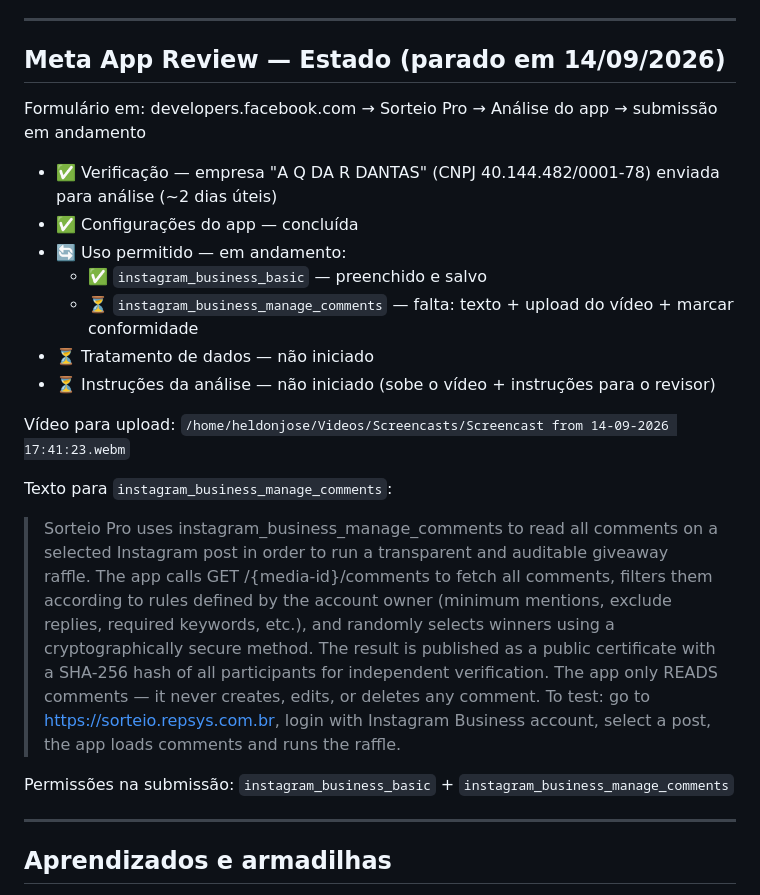
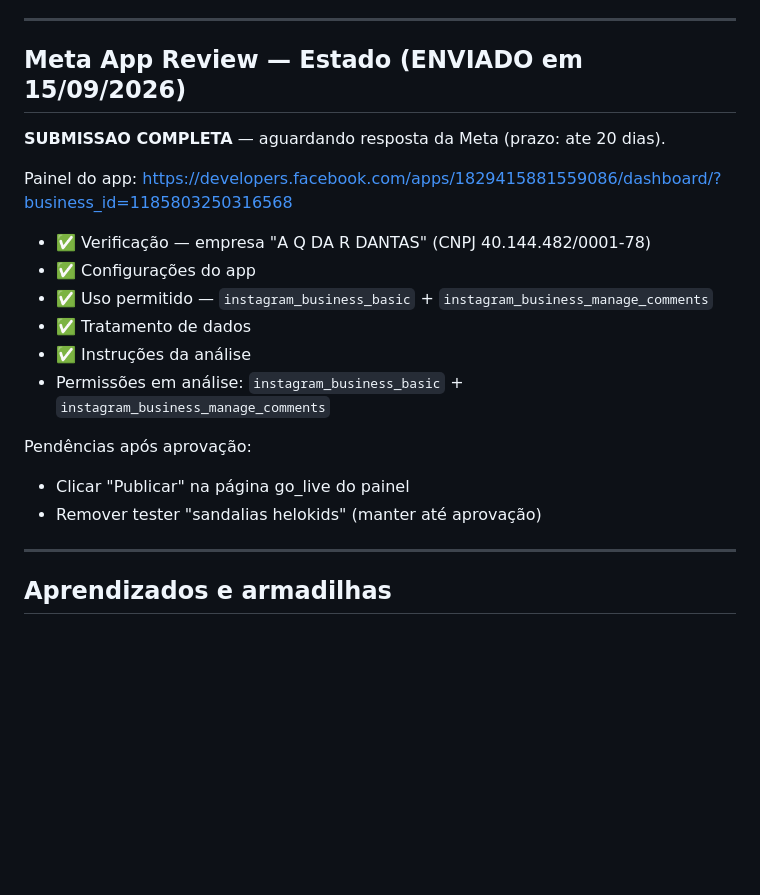
Before and after one commit to heldonjose/sorteio, a Markdown page: docs/IA/MEMORY.md, the part around the change. Drawn GitHub-style; blank space fills up the shorter version.

Commit message:
docs: atualizar status Meta App Review (enviado em 15/09/2026)

```diff
--- a/docs/IA/MEMORY.md
+++ b/docs/IA/MEMORY.md
@@ -100,24 +100,22 @@ Atualizar conforme o projeto avança.
 
 ---
 
-## Meta App Review — Estado (parado em 14/09/2026)
+## Meta App Review — Estado (ENVIADO em 15/09/2026)
 
-Formulário em: developers.facebook.com → Sorteio Pro → Análise do app → submissão em andamento
+**SUBMISSAO COMPLETA** — aguardando resposta da Meta (prazo: ate 20 dias).
 
-- ✅ Verificação — empresa "A Q DA R DANTAS" (CNPJ 40.144.482/0001-78) enviada para análise (~2 dias úteis)
-- ✅ Configurações do app — concluída
-- 🔄 Uso permitido — em andamento:
-  - ✅ `instagram_business_basic` — preenchido e salvo
-  - ⏳ `instagram_business_manage_comments` — falta: texto + upload do vídeo + marcar conformidade
-- ⏳ Tratamento de dados — não iniciado
-- ⏳ Instruções da análise — não iniciado (sobe o vídeo + instruções para o revisor)
+Painel do app: https://developers.facebook.com/apps/1829415881559086/dashboard/?business_id=1185803250316568
 
-Vídeo para upload: `/home/heldonjose/Videos/Screencasts/Screencast from 14-09-2026 17:41:23.webm`
+- ✅ Verificação — empresa "A Q DA R DANTAS" (CNPJ 40.144.482/0001-78)
+- ✅ Configurações do app
+- ✅ Uso permitido — `instagram_business_basic` + `instagram_business_manage_comments`
+- ✅ Tratamento de dados
+- ✅ Instruções da análise
+- Permissões em análise: `instagram_business_basic` + `instagram_business_manage_comments`
 
-Texto para `instagram_business_manage_comments`:
-> Sorteio Pro uses instagram_business_manage_comments to read all comments on a selected Instagram post in order to run a transparent and auditable giveaway raffle. The app calls GET /{media-id}/comments to fetch all comments, filters them according to rules defined by the account owner (minimum mentions, exclude replies, required keywords, etc.), and randomly selects winners using a cryptographically secure method. The result is published as a public certificate with a SHA-256 hash of all participants for independent verification. The app only READS comments — it never creates, edits, or deletes any comment. To test: go to https://sorteio.repsys.com.br, login with Instagram Business account, select a post, the app loads comments and runs the raffle.
-
-Permissões na submissão: `instagram_business_basic` + `instagram_business_manage_comments`
+Pendências após aprovação:
+- Clicar "Publicar" na página go_live do painel
+- Remover tester "sandalias helokids" (manter até aprovação)
 
 ---
 
```
